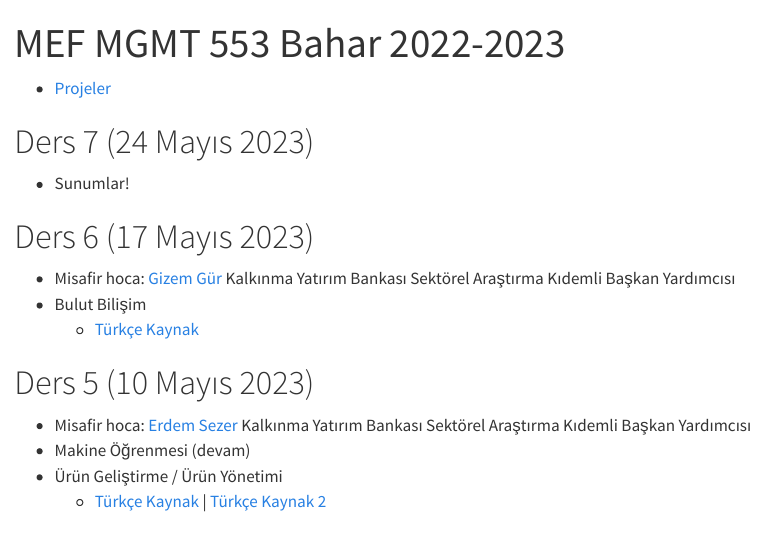
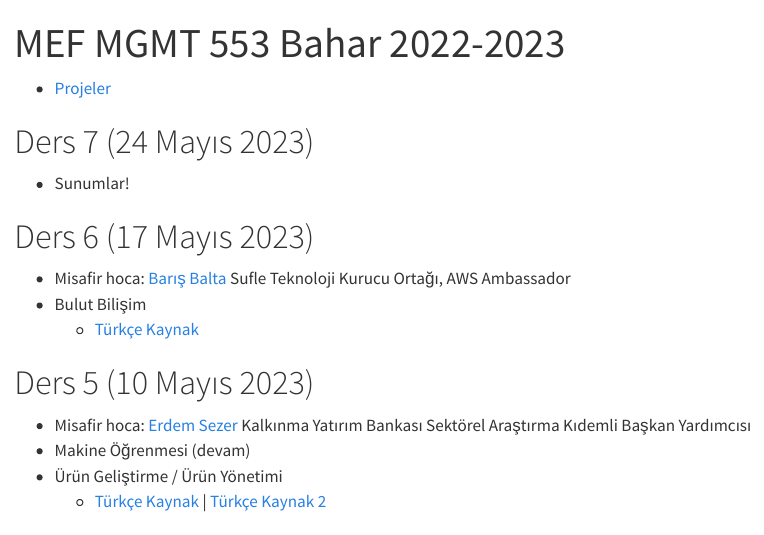
Before and after one commit to berkorbay/mef-mgmt553-s22, a Quarto document (index.qmd): the page in a window 1100 px wide, from its top. Rendered offline with R 4.5, knitr and Pandoc in place of Quarto, with nearby package versions.

Commit message:
lecture 6

```diff
--- a/index.qmd
+++ b/index.qmd
@@ -11,7 +11,7 @@ toc: false
 
 # Ders 6 (17 Mayıs 2023)
 
-+ Misafir hoca: [Gizem Gür](https://www.linkedin.com/in/sezererdem/) Kalkınma Yatırım Bankası Sektörel Araştırma Kıdemli Başkan Yardımcısı
++ Misafir hoca: [Barış Balta](https://www.linkedin.com/in/barisbalta/) Sufle Teknoloji Kurucu Ortağı, AWS Ambassador
 + Bulut Bilişim
     + [Türkçe Kaynak](https://www.youtube.com/watch?v=zn5W1Hk-FFI)
 
```
Also changed, not shown: docs/search.json, 2 other files.
